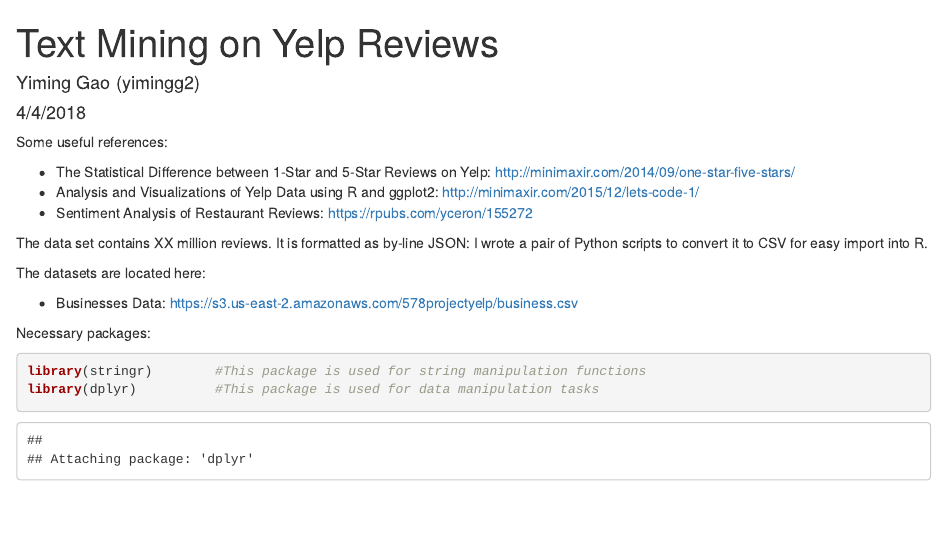
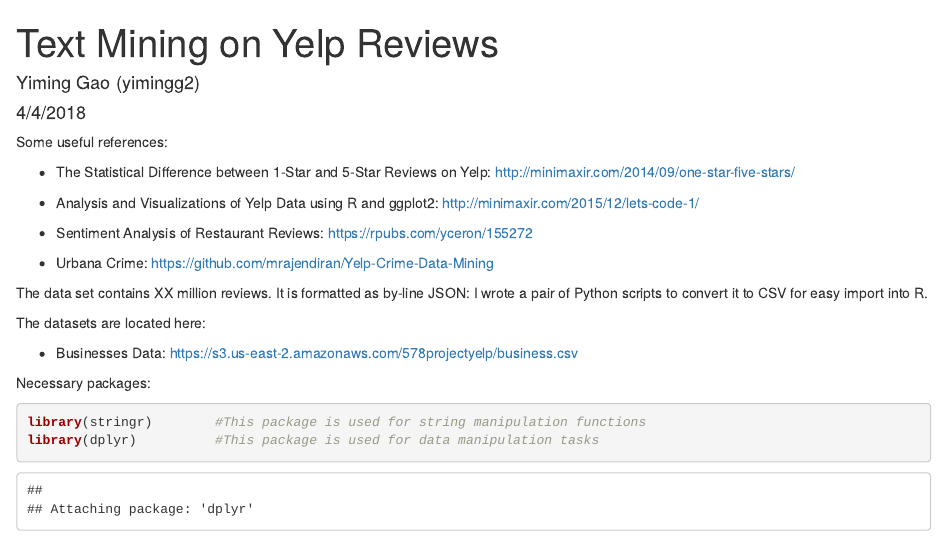
Before and after one commit to Yiming-Gao/UIUC-Spring-2018, an R Markdown document (STAT_578/Project/code.rmd): the page in a window 1100 px wide, from its top. Rendered offline with R 4.5, knitr and Pandoc, with nearby package versions; some code elsewhere in the file could not run offline.

Commit message:
Update code.rmd

```diff
--- a/STAT_578/Project/code.rmd
+++ b/STAT_578/Project/code.rmd
@@ -10,6 +10,8 @@
 - The Statistical Difference between 1-Star and 5-Star Reviews on Yelp: http://minimaxir.com/2014/09/one-star-five-stars/
 - Analysis and Visualizations of Yelp Data using R and ggplot2: http://minimaxir.com/2015/12/lets-code-1/
 - Sentiment Analysis of Restaurant Reviews: https://rpubs.com/yceron/155272
+
+- Urbana Crime: https://github.com/mrajendiran/Yelp-Crime-Data-Mining
 
 The data set contains XX million reviews. It is formatted as by-line JSON: I wrote a pair of Python scripts to convert it to CSV for easy import into R.
 
```
